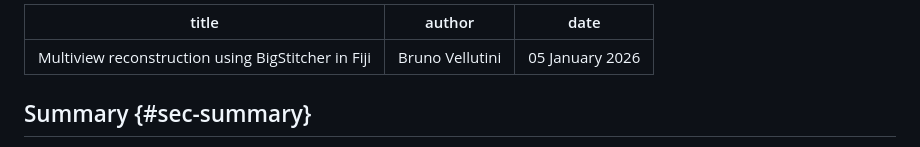
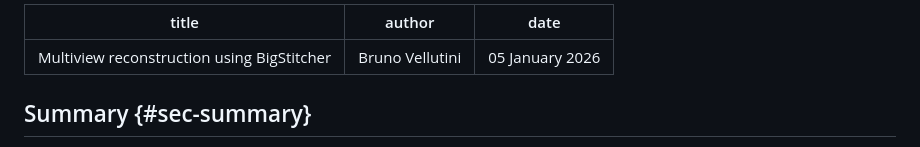
Before and after one commit to bruvellu/light-sheet-image-analysis-workshop-2026, a Markdown page: practicals/practical_multiview/index.md, the part around the change. GitHub-like rendering.

```diff
--- a/practicals/practical_multiview/index.md
+++ b/practicals/practical_multiview/index.md
@@ -1,5 +1,5 @@
 ---
-title: Multiview reconstruction using BigStitcher in Fiji
+title: Multiview reconstruction using BigStitcher
 author: Bruno Vellutini
 date: 05 January 2026
 ---
```
Also changed, not shown: practicals/practical_cartography/index.md (+0 -10 lines), practicals/practical_tracking/index.md (+1 -1 lines).
